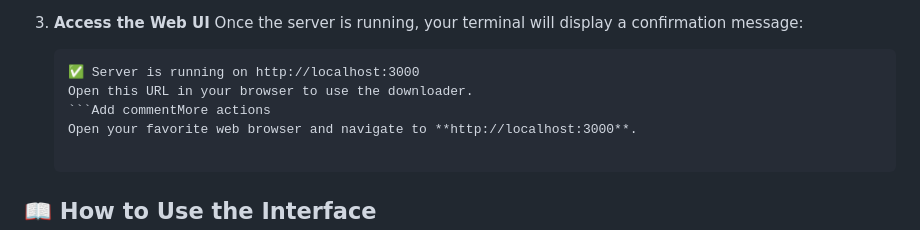
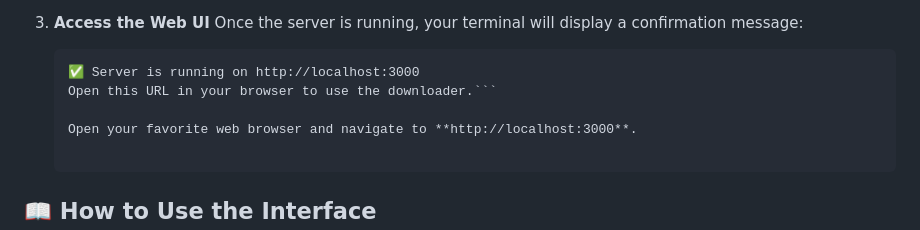
Before and after one commit to yzRobo/universal-video-downloader, a Markdown page: Readme.MD, the part around the change. GitHub-like rendering.

````diff
--- a/Readme.MD
+++ b/Readme.MD
@@ -59,8 +59,8 @@ There are two ways to get started:
     Once the server is running, your terminal will display a confirmation message:
     ```
     ✅ Server is running on http://localhost:3000
-    Open this URL in your browser to use the downloader.
-    ```Add commentMore actions
+    Open this URL in your browser to use the downloader.```
+
     Open your favorite web browser and navigate to **http://localhost:3000**.
 
 ## 📖 How to Use the Interface
````
